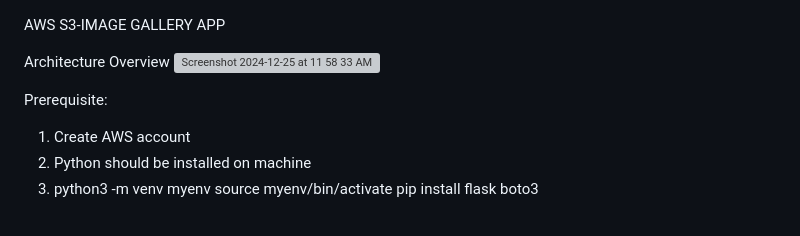
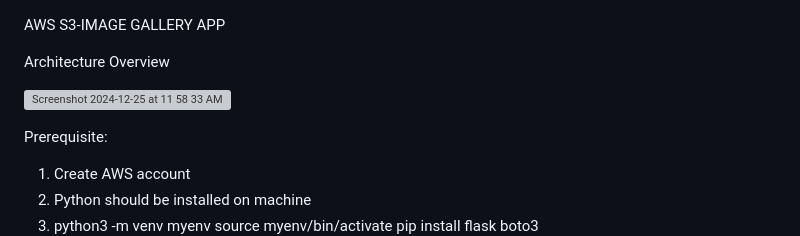
Before and after one commit to suraj5929/image-gallery-app, a Markdown page: README.md, the part around the change. GitHub-like rendering; blank space fills up the shorter version; grey boxes are pictures that could not be loaded.

```diff
--- a/README.md
+++ b/README.md
@@ -3,9 +3,9 @@ AWS S3-IMAGE GALLERY APP
 
 
 
+Architecture Overview
 
 
-Architecture Overview
 ![Screenshot 2024-12-25 at 11 58 33 AM](https://github.com/user-attachments/assets/399a78c4-498d-4138-8d6e-9b501f63d42e)
 
 Prerequisite:
```
